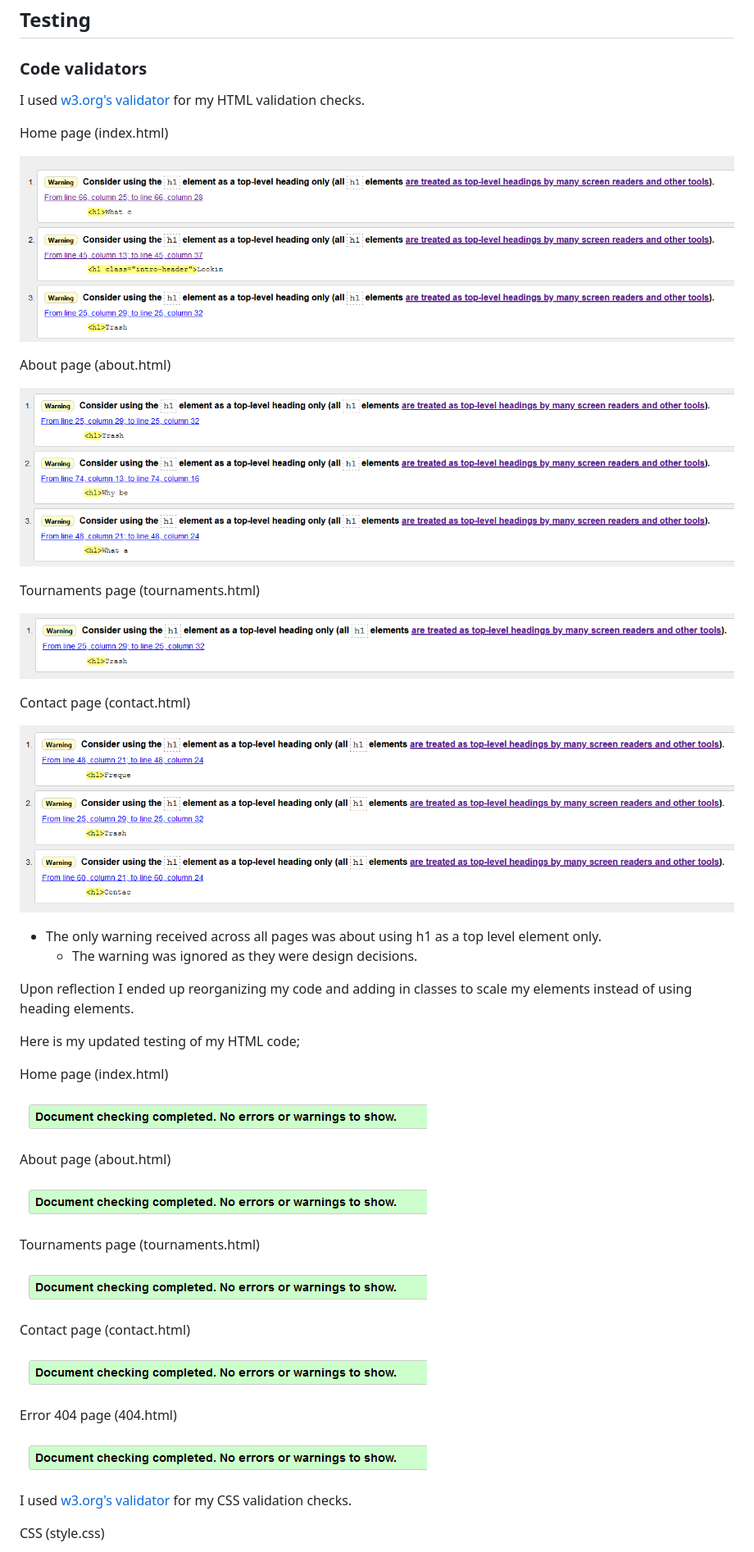
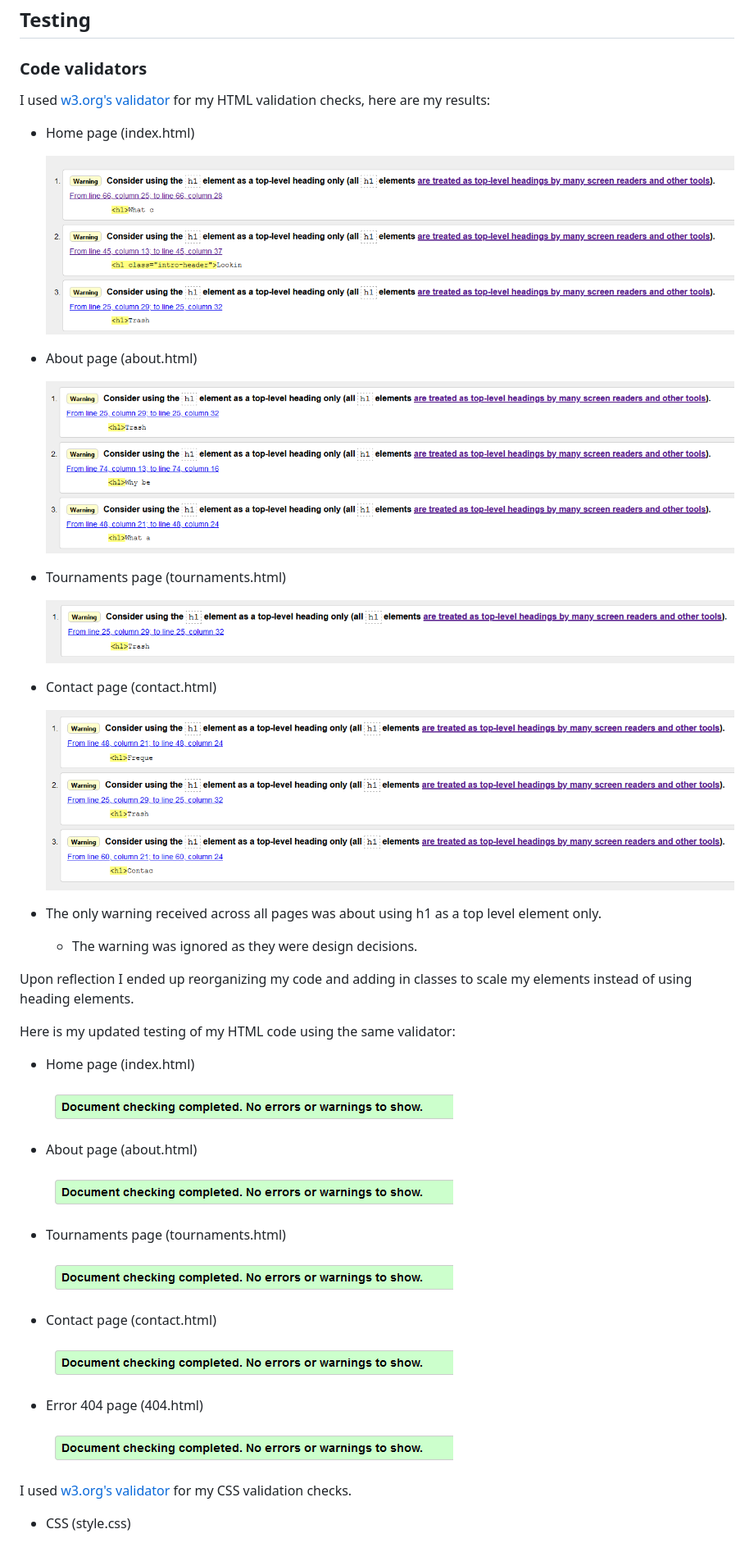
Before and after one commit to Code-Institute-Submissions/Trash-Tournaments, a Markdown page: TESTING.md, the part around the change printed below. Shown: that part at 82% size. Rendered like a GitHub page.

Commit message:
[DOCS] Fixed typos and grammatical errors

```diff
--- a/TESTING.md
+++ b/TESTING.md
@@ -2,52 +2,52 @@
 
 ### Code validators
 
-I used [w3.org's validator](https://validator.w3.org/) for my HTML validation checks.
+I used [w3.org's validator](https://validator.w3.org/) for my HTML validation checks, here are my results:
 
-Home page (index.html)
++ Home page (index.html)
 
-![Home Page Validation](readme-images/index-test.png)
+    ![Home Page Validation](readme-images/index-test.png)
 
-About page (about.html)
++ About page (about.html)
 
-![About Page Validation](readme-images/about-test.png)
+    ![About Page Validation](readme-images/about-test.png)
 
-Tournaments page (tournaments.html)
++ Tournaments page (tournaments.html)
 
-![Tournaments Page Validation](readme-images/tournaments-test.png)
+    ![Tournaments Page Validation](readme-images/tournaments-test.png)
 
-Contact page (contact.html)
++ Contact page (contact.html)
 
-![Contact Page Validation](readme-images/contact-test.png)
+    ![Contact Page Validation](readme-images/contact-test.png)
 
 + The only warning received across all pages was about using h1 as a top level element only.
     + The warning was ignored as they were design decisions.
 
 Upon reflection I ended up reorganizing my code and adding in classes to scale my elements instead of using heading elements.
 
-Here is my updated testing of my HTML code;
+Here is my updated testing of my HTML code using the same validator:
 
-Home page (index.html)
++ Home page (index.html)
 
-![Home Page Validation](readme-images/index-test2.png)
+    ![Home Page Validation](readme-images/index-test2.png)
 
-About page (about.html)
++ About page (about.html)
 
-![About Page Validation](readme-images/about-test2.png)
+    ![About Page Validation](readme-images/about-test2.png)
 
-Tournaments page (tournaments.html)
++ Tournaments page (tournaments.html)
 
-![Tournaments Page Validation](readme-images/tournaments-test2.png)
+    ![Tournaments Page Validation](readme-images/tournaments-test2.png)
 
-Contact page (contact.html)
++ Contact page (contact.html)
 
-![Contact Page Validation](readme-images/contact-test2.png)
+    ![Contact Page Validation](readme-images/contact-test2.png)
 
-Error 404 page (404.html)
++ Error 404 page (404.html)
 
-![Error Page Validation](readme-images/error-test.png)
+    ![Error Page Validation](readme-images/error-test.png)
 
 I used [w3.org's validator](https://jigsaw.w3.org/css-validator/) for my CSS validation checks.
 
-CSS (style.css)
++ CSS (style.css)
 
```
Also changed, not shown: other parts of TESTING.md (+5 -5 lines), readme-images/colourscheme.png, 2 other files.
